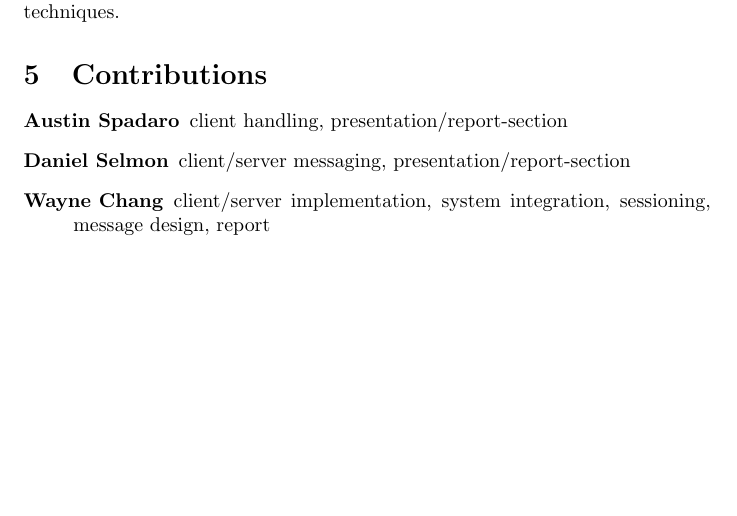
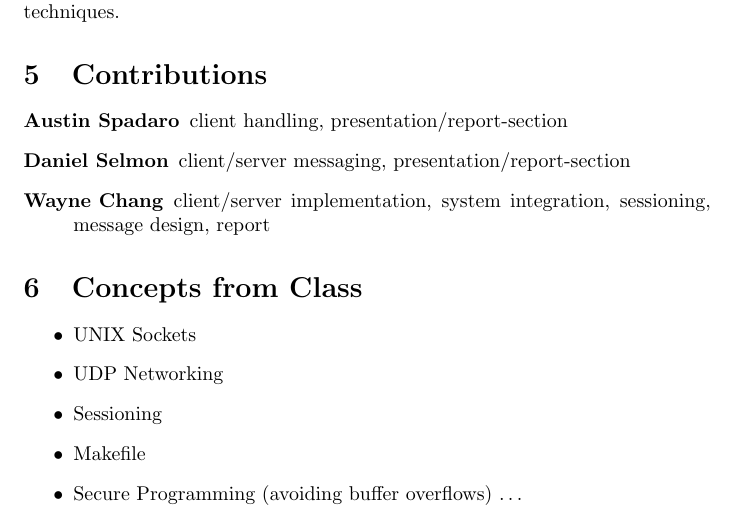
Before and after one commit to waynechang/fpunch, a LaTeX document (report/report.tex): part of page 5 of 5 before the commit and part of page 5 of 6 after it, cut so that both start at the same text, the shorter picture padded with empty space. Compiled offline with pdfLaTeX.

Commit message:
concepts from class

```diff
--- a/report/report.tex
+++ b/report/report.tex
@@ -109,6 +109,16 @@ Right now, the system only supports the sending of simple messages. The file tra
 	\item[\textbf{Wayne Chang}] client/server implementation, system integration, sessioning, message design, report
 \end{description}
 
+\section{Concepts from Class}
+\begin{itemize}
+\item UNIX Sockets
+\item UDP Networking
+\item Sessioning
+\item Makefile
+\item Secure Programming (avoiding buffer overflows)
+\ldots
+\end{itemize}
+
 \section{Appendex}
 Source code in adjacent directories: approximately 800LOC.
 
```
Also changed, not shown: report/report.pdf.
